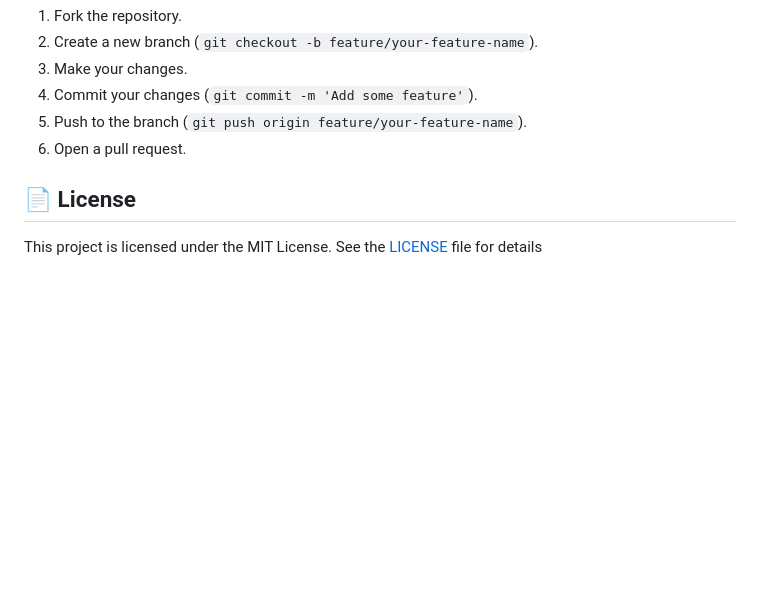
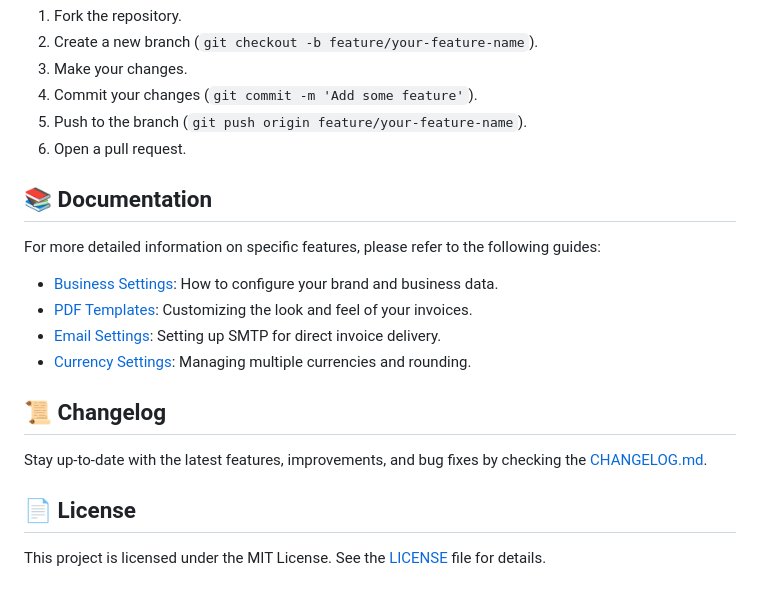
Before and after one commit to rebarakaz/chrisnov-invoice, a Markdown page: README.md, the part around the change. GitHub-like rendering; blank space fills up the shorter version.

Commit message:
docs: Link CHANGELOG and documentation guides in README

```diff
--- a/README.md
+++ b/README.md
@@ -128,6 +128,19 @@ Contributions are welcome! If you have ideas for new features, bug fixes, or imp
 5. Push to the branch (`git push origin feature/your-feature-name`).
 6. Open a pull request.
 
+## 📚 Documentation
+
+For more detailed information on specific features, please refer to the following guides:
+
+- [Business Settings](docs/BUSINESS_SETTINGS_GUIDE.md): How to configure your brand and business data.
+- [PDF Templates](docs/PDF_TEMPLATES_GUIDE.md): Customizing the look and feel of your invoices.
+- [Email Settings](docs/EMAIL_SETTINGS_GUIDE.md): Setting up SMTP for direct invoice delivery.
+- [Currency Settings](docs/CURRENCY_SETTINGS_GUIDE.md): Managing multiple currencies and rounding.
+
+## 📜 Changelog
+
+Stay up-to-date with the latest features, improvements, and bug fixes by checking the [CHANGELOG.md](CHANGELOG.md).
+
 ## 📄 License
 
-This project is licensed under the MIT License. See the [LICENSE](LICENSE) file for details
+This project is licensed under the MIT License. See the [LICENSE](LICENSE) file for details.
```
